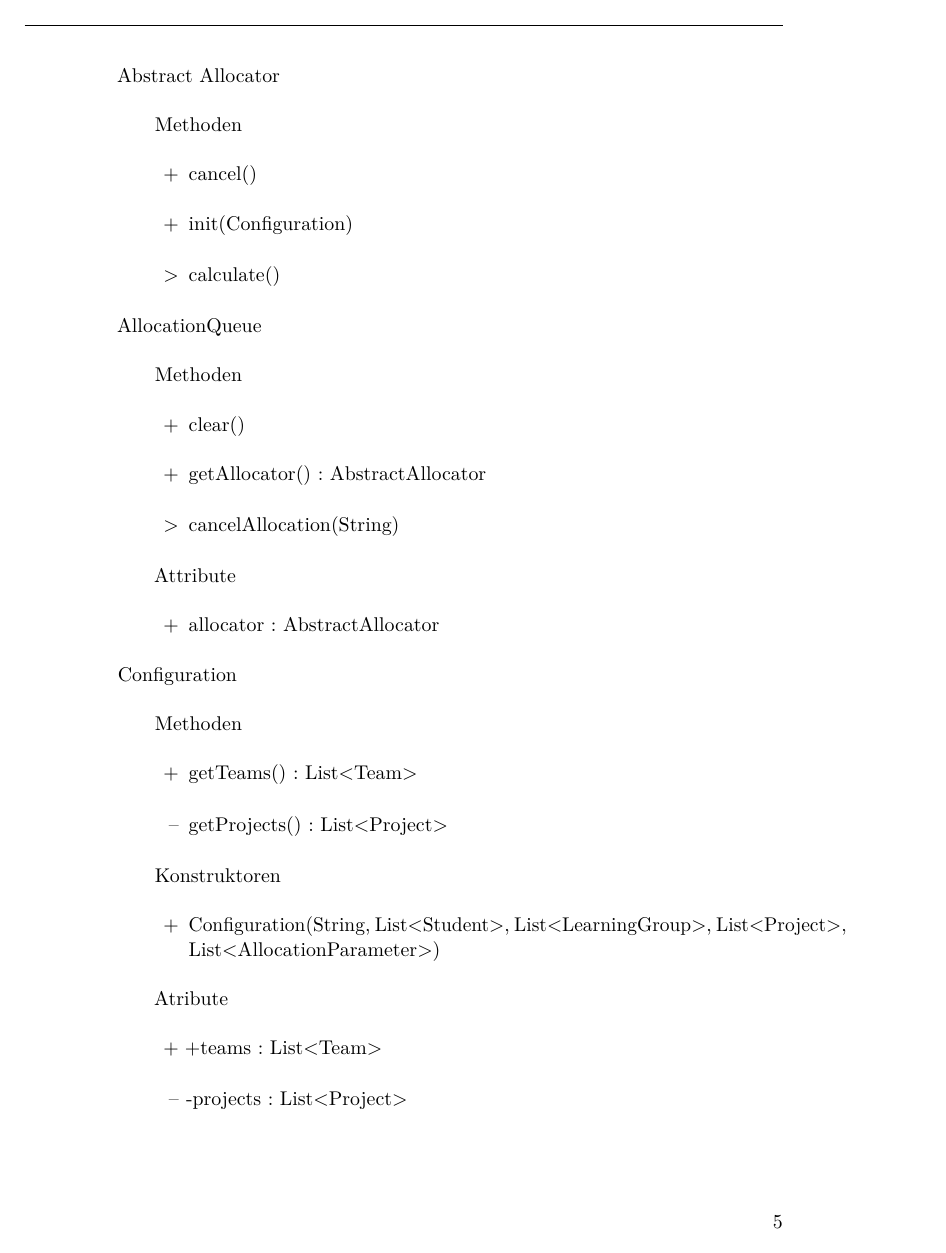
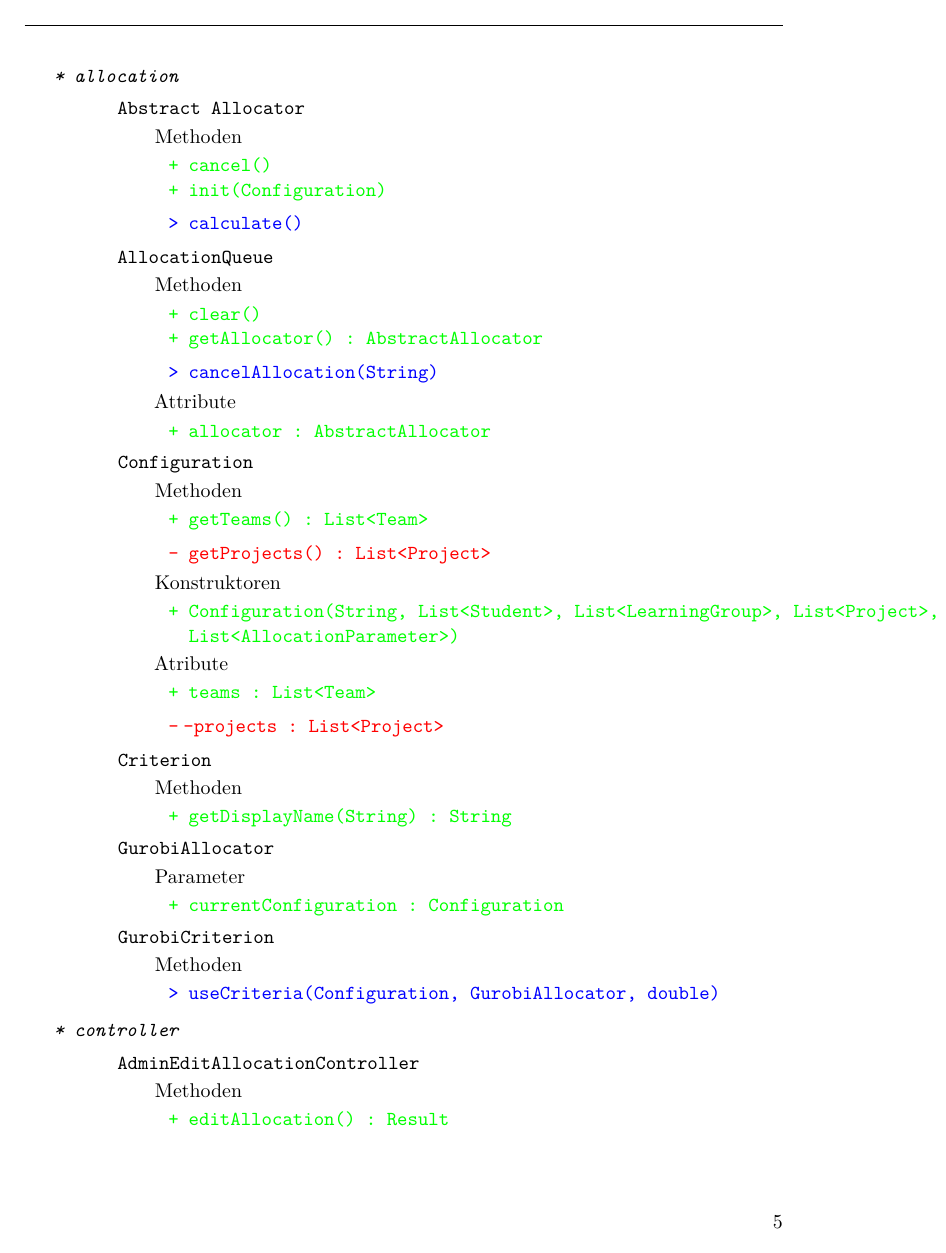
Before and after one commit to EmilDohse/pse_allocation, a LaTeX document (implementierung/dokument/implementierung.tex): page 5 of 22 before the commit and page 5 of 17 after it. Compiled offline with pdfLaTeX.

Commit message:
änderungen dokument formatiert

```diff
--- a/implementierung/dokument/implementierung.tex
+++ b/implementierung/dokument/implementierung.tex
@@ -17,22 +17,25 @@
 \usepackage{tabularx}
 \usepackage{multirow}
 \usepackage{here}
+
 \usepackage[binary-units=true]{siunitx}
  \usepackage[autostyle=true,german=quotes]{csquotes}
  \usepackage{longtable, booktabs}
  \newcommand{\swtLabel}[1]{\textbf{/#1\arabic*0/}}
  \newlist{itemMinus}{itemize}{1 }
- \setlist[itemMinus]{label=--}
+ \setlist[itemMinus]{label=--, noitemsep,
+ before=\color{red}\normalfont\ttfamily}
   \newlist{itemPlus}{itemize}{1 }
- \setlist[itemPlus]{label=+}
+ \setlist[itemPlus]{label=+,noitemsep,before=\color{green}\normalfont\ttfamily}
   \newlist{itemPackage}{itemize}{1 }
- \setlist[itemPackage]{label=*}
+ \setlist[itemPackage]{label=*,noitemsep, before=\ttfamily\itshape}
   \newlist{itemClass}{itemize}{1 }
- \setlist[itemClass]{label=~}
+ \setlist[itemClass]{label=~,noitemsep,before=\normalfont\ttfamily}
  \newlist{itemClassSub}{itemize}{1 }
- \setlist[itemClassSub]{label=~}
+ \setlist[itemClassSub]{label=~,noitemsep,before=\normalfont}
 \newlist{itemChange}{itemize}{1 }
- \setlist[itemChange]{label=>}
+ \setlist[itemChange]{label=>,noitemsep,before=\color{blue}\normalfont\ttfamily}
+ \setlist[itemize]{label=~,before=\normalfont}
   \newcommand{\changeDescription}[1]{#1}
  \begin{document}
 
@@ -212,7 +216,7 @@ List<AllocationParameter>)
 \end{itemPlus}
 \item Atribute
 \begin{itemPlus}
-\item +teams : List<Team>
+\item teams : List<Team>
 \end{itemPlus}
 \begin{itemMinus}
 \item -projects : List<Project>
```
Also changed, not shown: implementierung/dokument/implementierung.tex (3 more changed lines).
